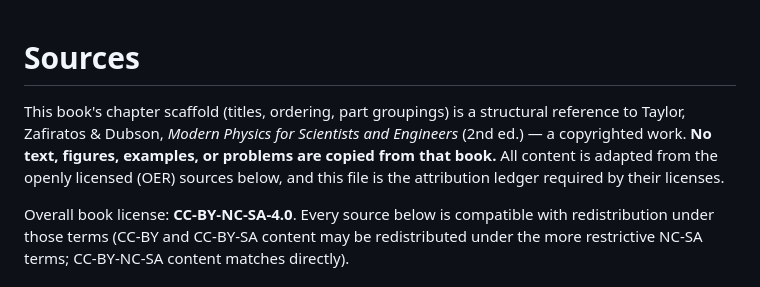
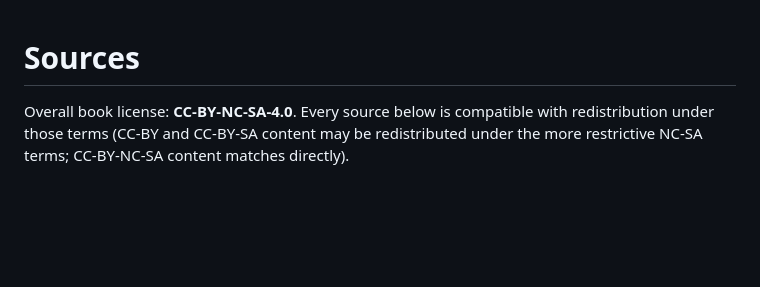
Before and after one commit to QuadriviumPress/modernPhysics, a Markdown page: SOURCES.md, the part around the change. Drawn GitHub-style; blank space fills up the shorter version.

Commit message:
Update SOURCES.md to remove copyrighted references
Removed specific attribution to copyrighted work and clarified that all content is adapted from openly licensed sources.

```diff
--- a/SOURCES.md
+++ b/SOURCES.md
@@ -1,11 +1,4 @@
 # Sources
-
-This book's chapter scaffold (titles, ordering, part groupings) is a
-structural reference to Taylor, Zafiratos & Dubson, *Modern Physics for
-Scientists and Engineers* (2nd ed.) — a copyrighted work. **No text,
-figures, examples, or problems are copied from that book.** All content is
-adapted from the openly licensed (OER) sources below, and this file is the
-attribution ledger required by their licenses.
 
 Overall book license: **CC-BY-NC-SA-4.0**. Every source below is compatible
 with redistribution under those terms (CC-BY and CC-BY-SA content may be
```
